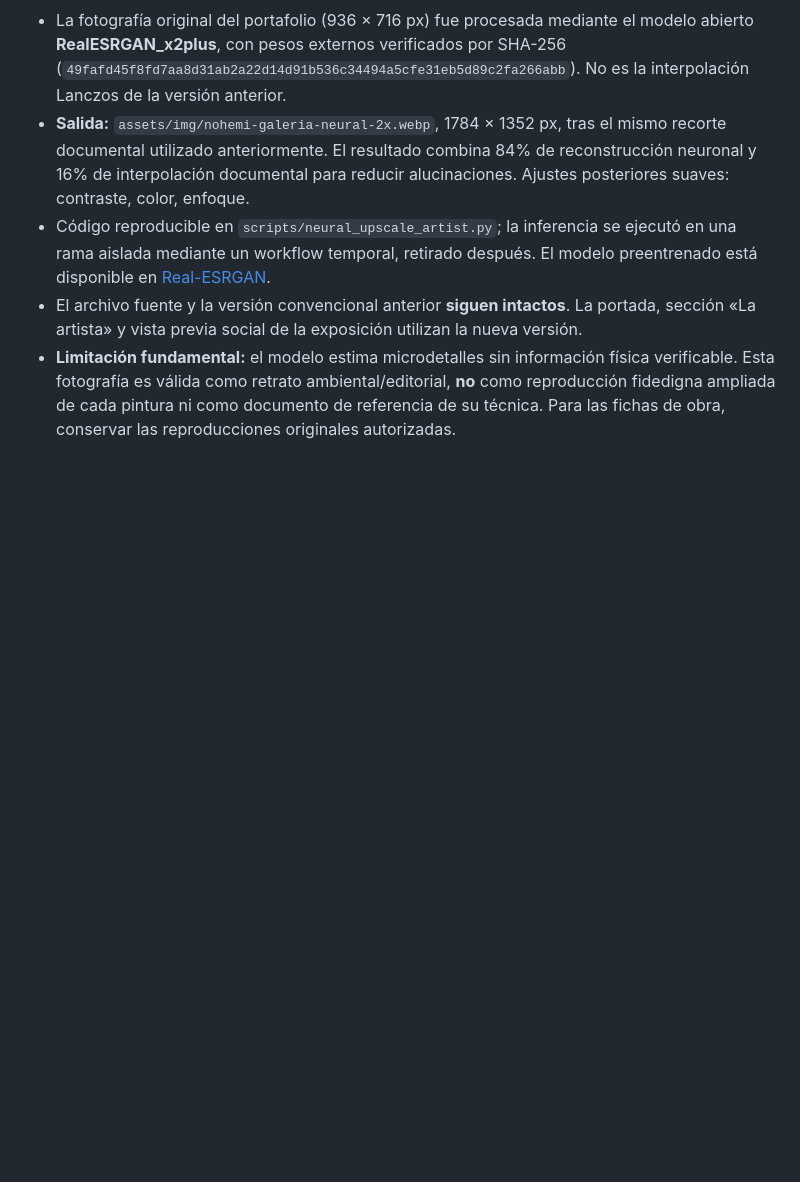
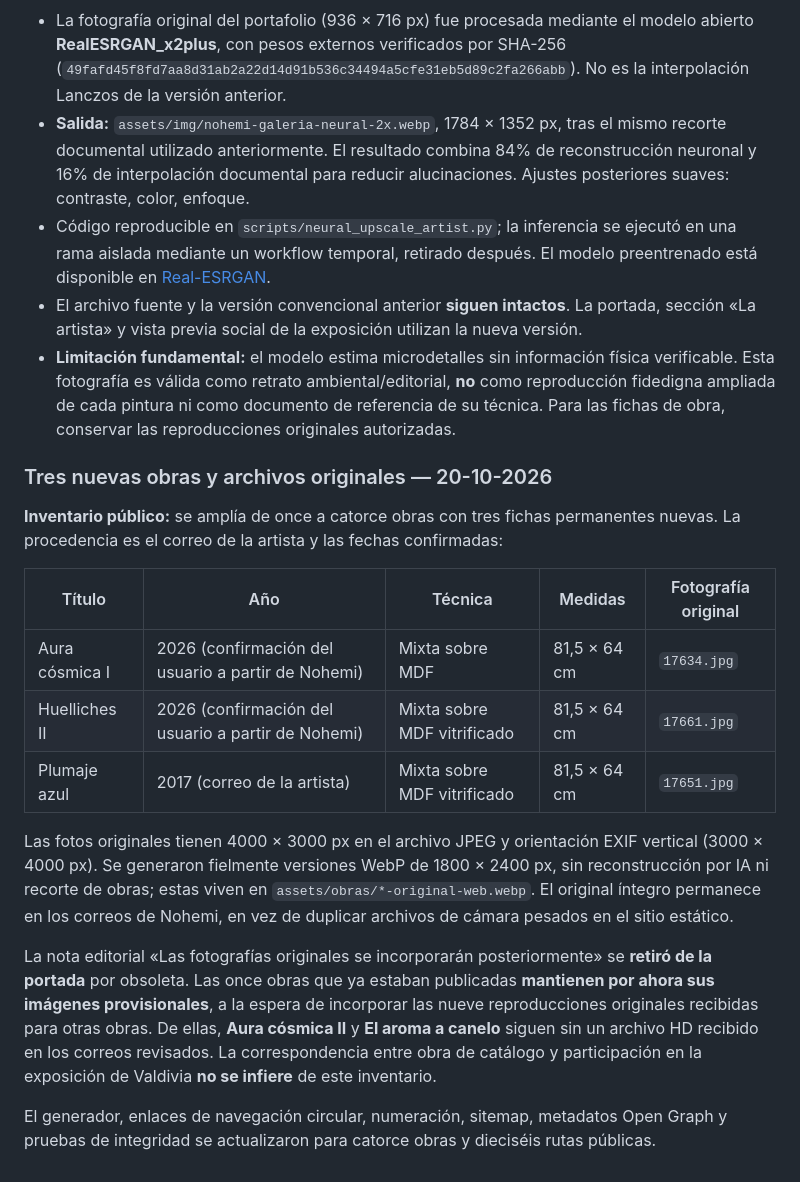
Before and after one commit to cortega26/nohemi-palencia, a Markdown page: README.md, the part around the change. Drawn GitHub-style; blank space fills up the shorter version.

Commit message:
docs: record three new artworks, email source, image fidelity and remaining photo gaps

```diff
--- a/README.md
+++ b/README.md
@@ -188,3 +188,19 @@ Se detectó en producción que el archivo `assets/styles.css` sin parámetros po
 - Código reproducible en `scripts/neural_upscale_artist.py`; la inferencia se ejecutó en una rama aislada mediante un workflow temporal, retirado después. El modelo preentrenado está disponible en [Real-ESRGAN](https://github.com/xinntao/Real-ESRGAN).
 - El archivo fuente y la versión convencional anterior **siguen intactos**. La portada, sección «La artista» y vista previa social de la exposición utilizan la nueva versión.
 - **Limitación fundamental:** el modelo estima microdetalles sin información física verificable. Esta fotografía es válida como retrato ambiental/editorial, **no** como reproducción fidedigna ampliada de cada pintura ni como documento de referencia de su técnica. Para las fichas de obra, conservar las reproducciones originales autorizadas.
+
+### Tres nuevas obras y archivos originales — 20-10-2026
+
+**Inventario público:** se amplía de once a catorce obras con tres fichas permanentes nuevas. La procedencia es el correo de la artista y las fechas confirmadas:
+
+| Título | Año | Técnica | Medidas | Fotografía original |
+|---|---|---|---|---|
+| Aura cósmica I | 2026 (confirmación del usuario a partir de Nohemi) | Mixta sobre MDF | 81,5 × 64 cm | `17634.jpg` |
+| Huelliches II | 2026 (confirmación del usuario a partir de Nohemi) | Mixta sobre MDF vitrificado | 81,5 × 64 cm | `17661.jpg` |
+| Plumaje azul | 2017 (correo de la artista) | Mixta sobre MDF vitrificado | 81,5 × 64 cm | `17651.jpg` |
+
+Las fotos originales tienen 4000 × 3000 px en el archivo JPEG y orientación EXIF vertical (3000 × 4000 px). Se generaron fielmente versiones WebP de 1800 × 2400 px, sin reconstrucción por IA ni recorte de obras; estas viven en `assets/obras/*-original-web.webp`. El original íntegro permanece en los correos de Nohemi, en vez de duplicar archivos de cámara pesados en el sitio estático.
+
+La nota editorial «Las fotografías originales se incorporarán posteriormente» se **retiró de la portada** por obsoleta. Las once obras que ya estaban publicadas **mantienen por ahora sus imágenes provisionales**, a la espera de incorporar las nueve reproducciones originales recibidas para otras obras. De ellas, **Aura cósmica II** y **El aroma a canelo** siguen sin un archivo HD recibido en los correos revisados. La correspondencia entre obra de catálogo y participación en la exposición de Valdivia **no se infiere** de este inventario.
+
+El generador, enlaces de navegación circular, numeración, sitemap, metadatos Open Graph y pruebas de integridad se actualizaron para catorce obras y dieciséis rutas públicas.
```
